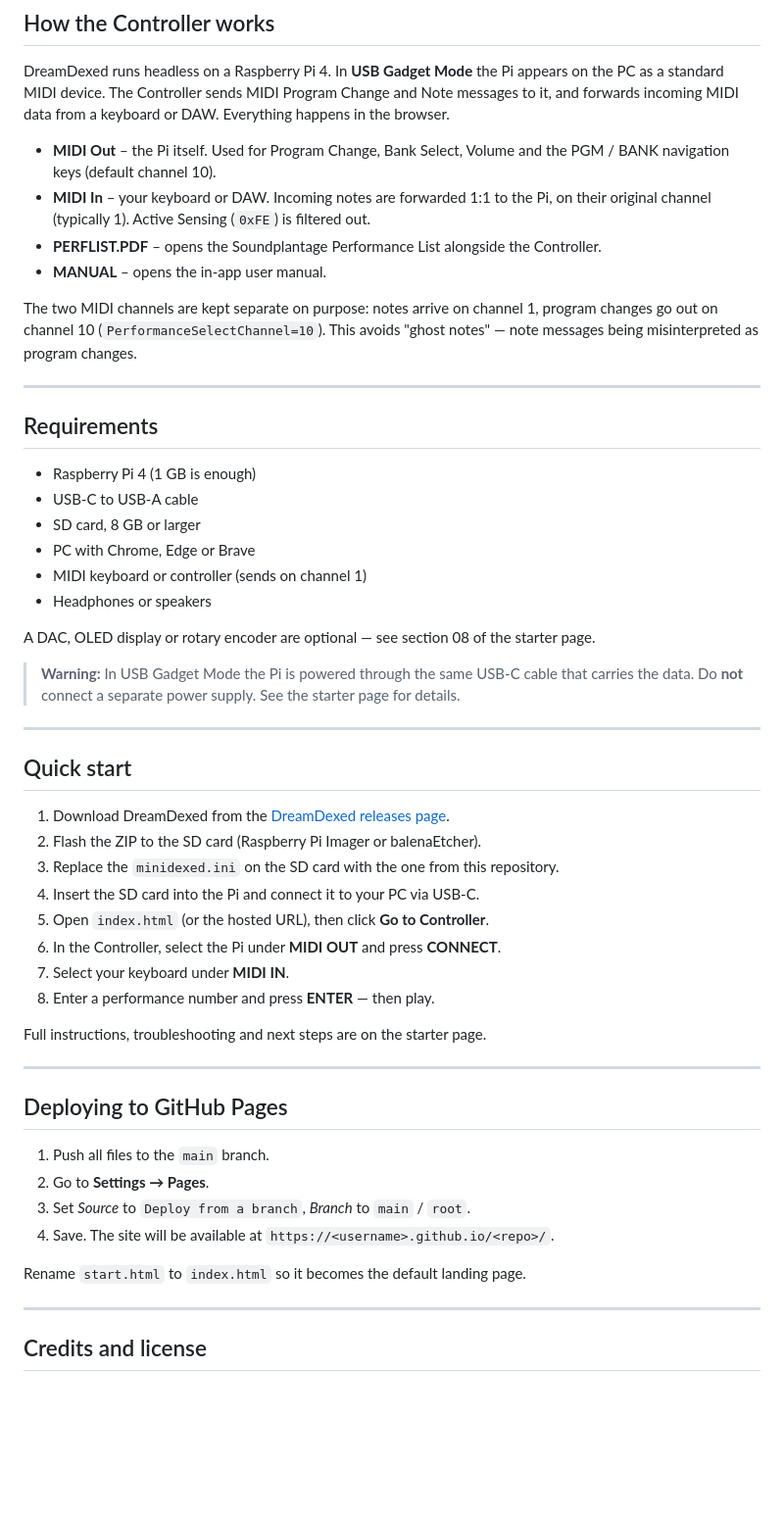
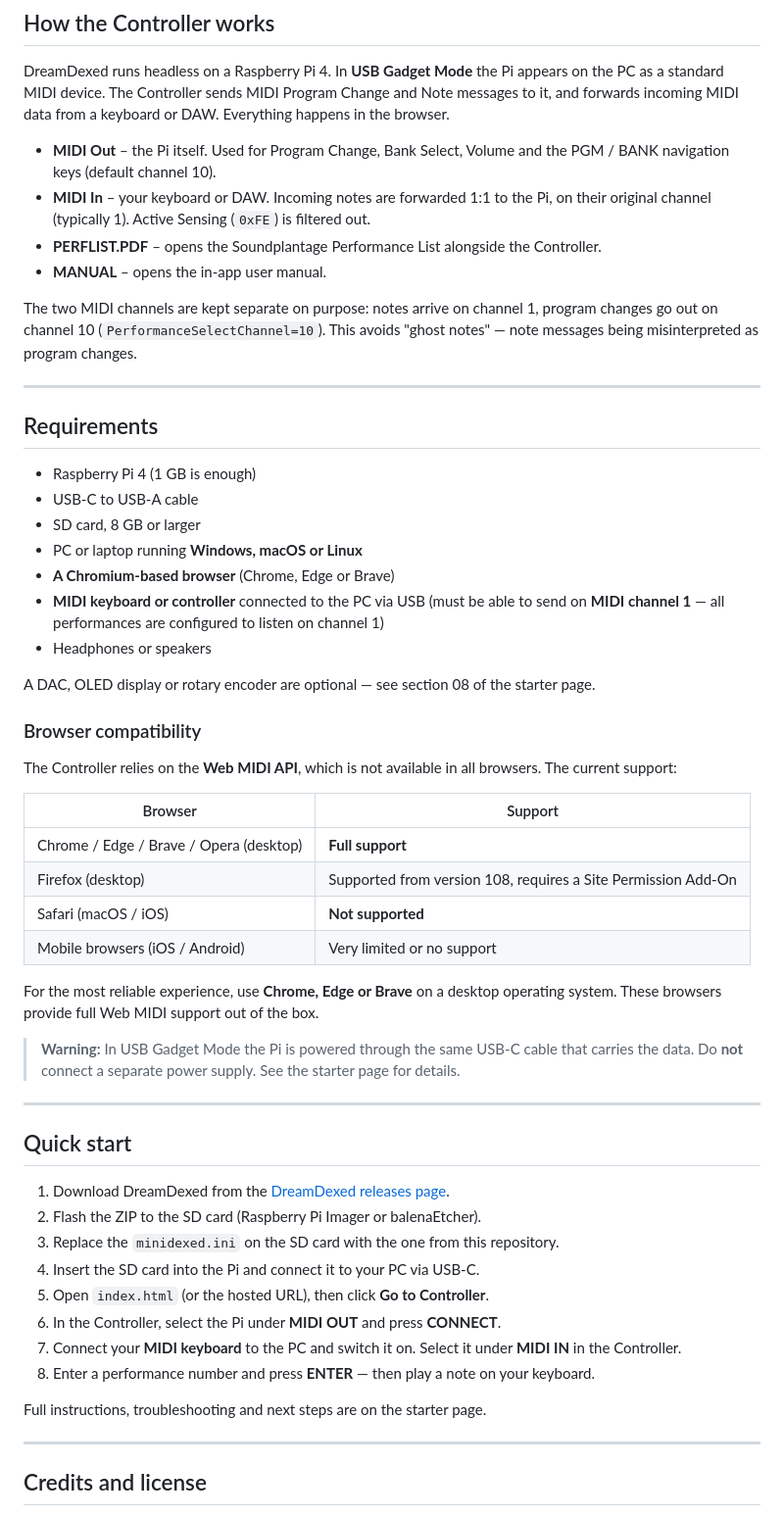
Before and after one commit to Banana71/DreamDexed-Controller, a Markdown page: README.md, the part around one of its changes. Shown at 98% size. Rendered like a GitHub page; blank space fills up the shorter version.

Commit message:
Revise README for improved clarity and detail
Refactor README for clarity and consistency, enhancing descriptions of features and setup instructions.

```diff
--- a/README.md
+++ b/README.md
@@ -36,9 +39,13 @@ appears on the PC as a standard MIDI device. The Controller sends MIDI
 Program Change and Note messages to it, and forwards incoming MIDI data
 from a keyboard or DAW. Everything happens in the browser.
 
-- **MIDI Out** – the Pi itself. Used for Program Change, Bank Select, Volume and the PGM / BANK navigation keys (default channel 10).
-- **MIDI In** – your keyboard or DAW. Incoming notes are forwarded 1:1 to the Pi, on their original channel (typically 1). Active Sensing (`0xFE`) is filtered out.
-- **PERFLIST.PDF** – opens the Soundplantage Performance List alongside the Controller.
+- **MIDI Out** – the Pi itself. Used for Program Change, Bank Select, Volume
+  and the PGM / BANK navigation keys (default channel 10).
+- **MIDI In** – your keyboard or DAW. Incoming notes are forwarded 1:1 to
+  the Pi, on their original channel (typically 1). Active Sensing (`0xFE`)
+  is filtered out.
+- **PERFLIST.PDF** – opens the Soundplantage Performance List alongside the
+  Controller.
 - **MANUAL** – opens the in-app user manual.
 
 The two MIDI channels are kept separate on purpose: notes arrive on channel
@@ -52,12 +59,30 @@ avoids "ghost notes" — note messages being misinterpreted as program changes.
 - Raspberry Pi 4 (1 GB is enough)
 - USB-C to USB-A cable
 - SD card, 8 GB or larger
-- PC with Chrome, Edge or Brave
-- MIDI keyboard or controller (sends on channel 1)
+- PC or laptop running **Windows, macOS or Linux**
+- **A Chromium-based browser** (Chrome, Edge or Brave)
+- **MIDI keyboard or controller** connected to the PC via USB (must be able
+  to send on **MIDI channel 1** — all performances are configured to listen
+  on channel 1)
 - Headphones or speakers
 
 A DAC, OLED display or rotary encoder are optional — see section 08 of the
 starter page.
+
+### Browser compatibility
+
+The Controller relies on the **Web MIDI API**, which is not available in all
+browsers. The current support:
+
+| Browser | Support |
+|---------|---------|
+| Chrome / Edge / Brave / Opera (desktop) | **Full support** |
+| Firefox (desktop) | Supported from version 108, requires a Site Permission Add-On |
+| Safari (macOS / iOS) | **Not supported** |
+| Mobile browsers (iOS / Android) | Very limited or no support |
+
+For the most reliable experience, use **Chrome, Edge or Brave** on a desktop
+operating system. These browsers provide full Web MIDI support out of the box.
 
 > **Warning:** In USB Gadget Mode the Pi is powered through the same USB-C
 > cable that carries the data. Do **not** connect a separate power supply.
@@ -73,21 +98,12 @@ starter page.
 4. Insert the SD card into the Pi and connect it to your PC via USB-C.
 5. Open `index.html` (or the hosted URL), then click **Go to Controller**.
 6. In the Controller, select the Pi under **MIDI OUT** and press **CONNECT**.
-7. Select your keyboard under **MIDI IN**.
-8. Enter a performance number and press **ENTER** — then play.
+7. Connect your **MIDI keyboard** to the PC and switch it on. Select it under
+   **MIDI IN** in the Controller.
+8. Enter a performance number and press **ENTER** — then play a note on your
+   keyboard.
 
 Full instructions, troubleshooting and next steps are on the starter page.
-
----
-
-## Deploying to GitHub Pages
-
-1. Push all files to the `main` branch.
-2. Go to **Settings → Pages**.
-3. Set *Source* to `Deploy from a branch`, *Branch* to `main` / `root`.
-4. Save. The site will be available at `https://<username>.github.io/<repo>/`.
-
-Rename `start.html` to `index.html` so it becomes the default landing page.
 
 ---
 
```
Also changed, not shown: other parts of README.md (+12 -9 lines).
